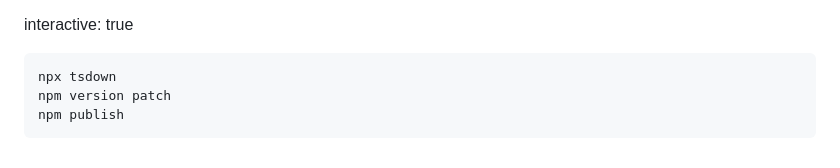
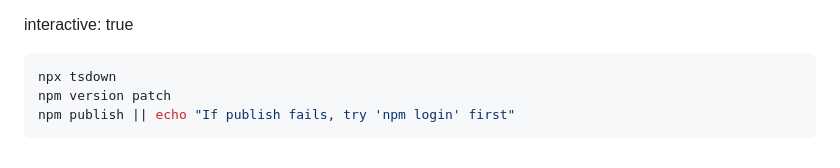
Before and after one commit to reedspool/html-wiki, a Markdown page: README.md, the part around the change. GitHub-like rendering.

Commit message:
Publish documentation update

````diff
--- a/README.md
+++ b/README.md
@@ -149,5 +149,5 @@ interactive: true
 ```sh
 npx tsdown
 npm version patch
-npm publish
+npm publish || echo "If publish fails, try 'npm login' first"
 ```
````
